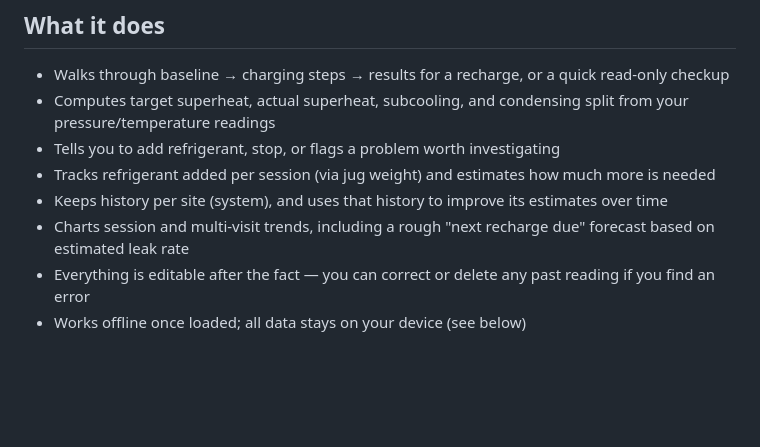
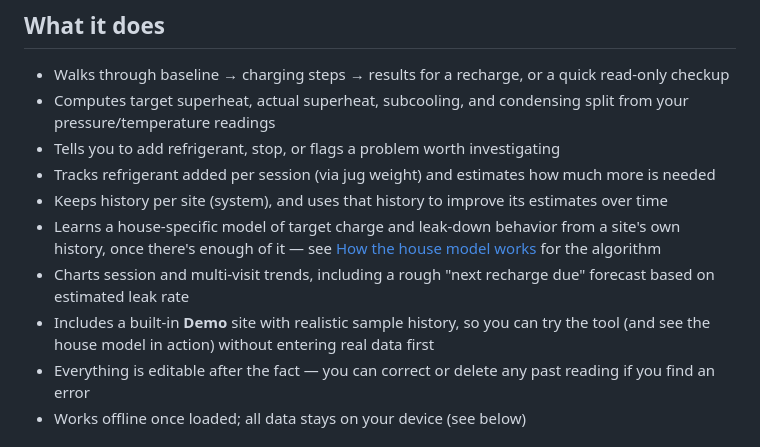
Before and after one commit to omouraenko/r22-tool, a Markdown page: README.md, the part around the change. Rendered like a GitHub page; blank space fills up the shorter version.

Commit message:
Document the house model and Demo site in the README
Mentions the house-specific target/path model and links to the algorithm
doc, plus the built-in Demo site for trying the tool without real data.

```diff
--- a/README.md
+++ b/README.md
@@ -17,7 +17,9 @@ Alternatively, you can download the standalone `index.html` file from this repos
 - Tells you to add refrigerant, stop, or flags a problem worth investigating
 - Tracks refrigerant added per session (via jug weight) and estimates how much more is needed
 - Keeps history per site (system), and uses that history to improve its estimates over time
+- Learns a house-specific model of target charge and leak-down behavior from a site's own history, once there's enough of it — see [How the house model works](model/R22_charging_model_algorithm.md) for the algorithm
 - Charts session and multi-visit trends, including a rough "next recharge due" forecast based on estimated leak rate
+- Includes a built-in **Demo** site with realistic sample history, so you can try the tool (and see the house model in action) without entering real data first
 - Everything is editable after the fact — you can correct or delete any past reading if you find an error
 - Works offline once loaded; all data stays on your device (see below)
 
```
